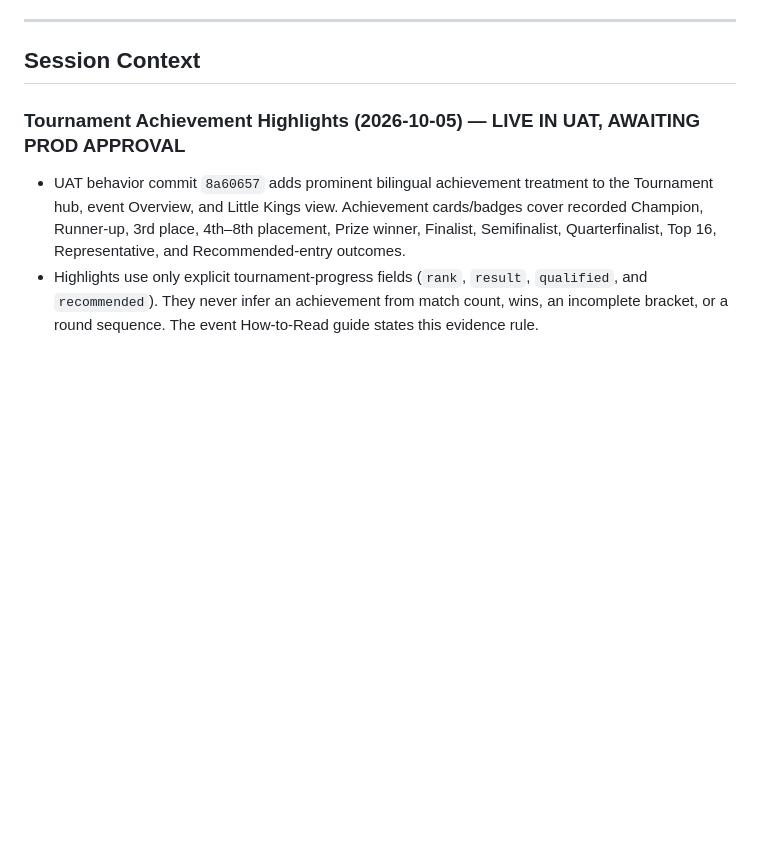
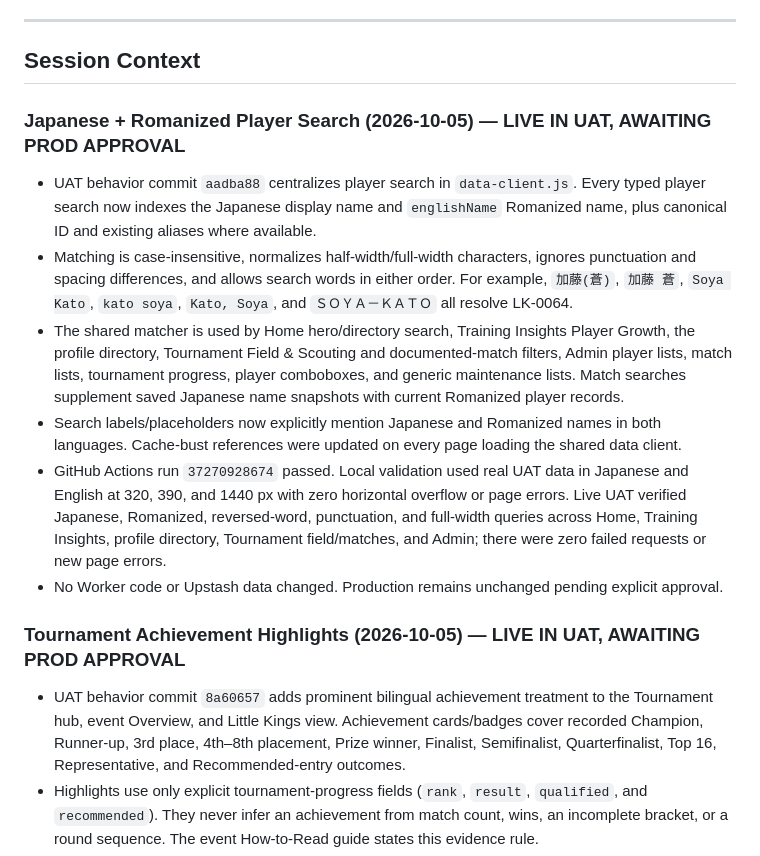
Before and after one commit to rickliky/table-tennis, a Markdown page: AGENTS.md, the part around the change. Rendered like a GitHub page; blank space fills up the shorter version.

Commit message:
Document bilingual player search

```diff
--- a/AGENTS.md
+++ b/AGENTS.md
@@ -205,6 +205,14 @@ Values are also bilingual: `'女性 / Female'` → `['Female','女性']`, etc.
 ---
 
 ## Session Context
+
+### Japanese + Romanized Player Search (2026-10-05) — LIVE IN UAT, AWAITING PROD APPROVAL
+- UAT behavior commit `aadba88` centralizes player search in `data-client.js`. Every typed player search now indexes the Japanese display name and `englishName` Romanized name, plus canonical ID and existing aliases where available.
+- Matching is case-insensitive, normalizes half-width/full-width characters, ignores punctuation and spacing differences, and allows search words in either order. For example, `加藤(蒼)`, `加藤 蒼`, `Soya Kato`, `kato soya`, `Kato, Soya`, and `ＳＯＹＡ－ＫＡＴＯ` all resolve LK-0064.
+- The shared matcher is used by Home hero/directory search, Training Insights Player Growth, the profile directory, Tournament Field & Scouting and documented-match filters, Admin player lists, match lists, tournament progress, player comboboxes, and generic maintenance lists. Match searches supplement saved Japanese name snapshots with current Romanized player records.
+- Search labels/placeholders now explicitly mention Japanese and Romanized names in both languages. Cache-bust references were updated on every page loading the shared data client.
+- GitHub Actions run `37270928674` passed. Local validation used real UAT data in Japanese and English at 320, 390, and 1440 px with zero horizontal overflow or page errors. Live UAT verified Japanese, Romanized, reversed-word, punctuation, and full-width queries across Home, Training Insights, profile directory, Tournament field/matches, and Admin; there were zero failed requests or new page errors.
+- No Worker code or Upstash data changed. Production remains unchanged pending explicit approval.
 
 ### Tournament Achievement Highlights (2026-10-05) — LIVE IN UAT, AWAITING PROD APPROVAL
 - UAT behavior commit `8a60657` adds prominent bilingual achievement treatment to the Tournament hub, event Overview, and Little Kings view. Achievement cards/badges cover recorded Champion, Runner-up, 3rd place, 4th–8th placement, Prize winner, Finalist, Semifinalist, Quarterfinalist, Top 16, Representative, and Recommended-entry outcomes.
```
